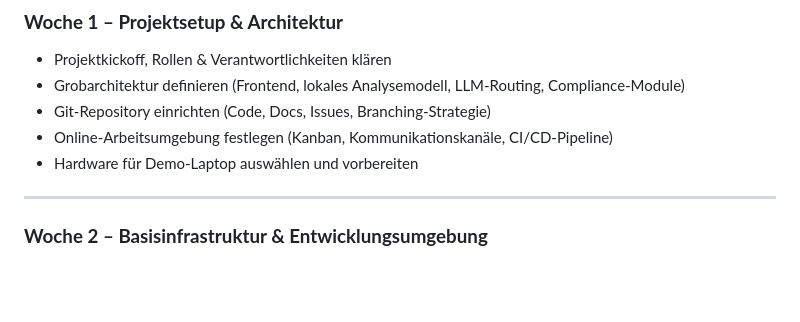
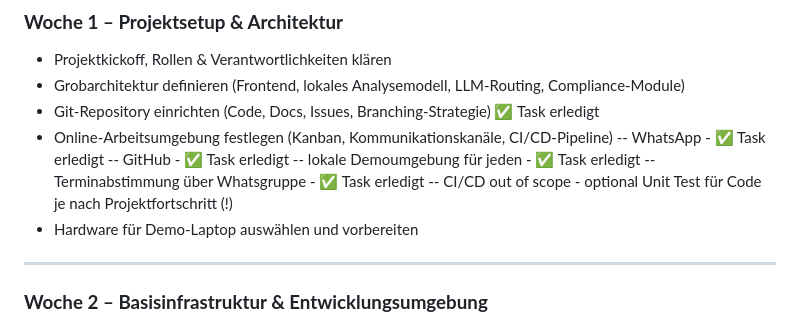
Before and after one commit to Enver-sc/AI-Lab, a Markdown page: Tasklist.md, the part around the change. Rendered like a GitHub page; blank space fills up the shorter version.

Commit message:
Update Tasklist.md
State added for week 1

```diff
--- a/Tasklist.md
+++ b/Tasklist.md
@@ -9,8 +9,13 @@
 ### **Woche 1 – Projektsetup & Architektur**
 - Projektkickoff, Rollen & Verantwortlichkeiten klären
 - Grobarchitektur definieren (Frontend, lokales Analysemodell, LLM‑Routing, Compliance‑Module)
-- Git‑Repository einrichten (Code, Docs, Issues, Branching‑Strategie)
+- Git‑Repository einrichten (Code, Docs, Issues, Branching‑Strategie) ✅ Task erledigt
 - Online‑Arbeitsumgebung festlegen (Kanban, Kommunikationskanäle, CI/CD‑Pipeline)
+  -- WhatsApp - ✅ Task erledigt
+  -- GitHub - ✅ Task erledigt
+  -- lokale Demoumgebung für jeden - ✅ Task erledigt
+  -- Terminabstimmung über Whatsgruppe - ✅ Task erledigt
+  -- CI/CD out of scope - optional Unit Test für Code je nach Projektfortschritt (!)
 - Hardware für Demo-Laptop auswählen und vorbereiten
 
 ---
```
